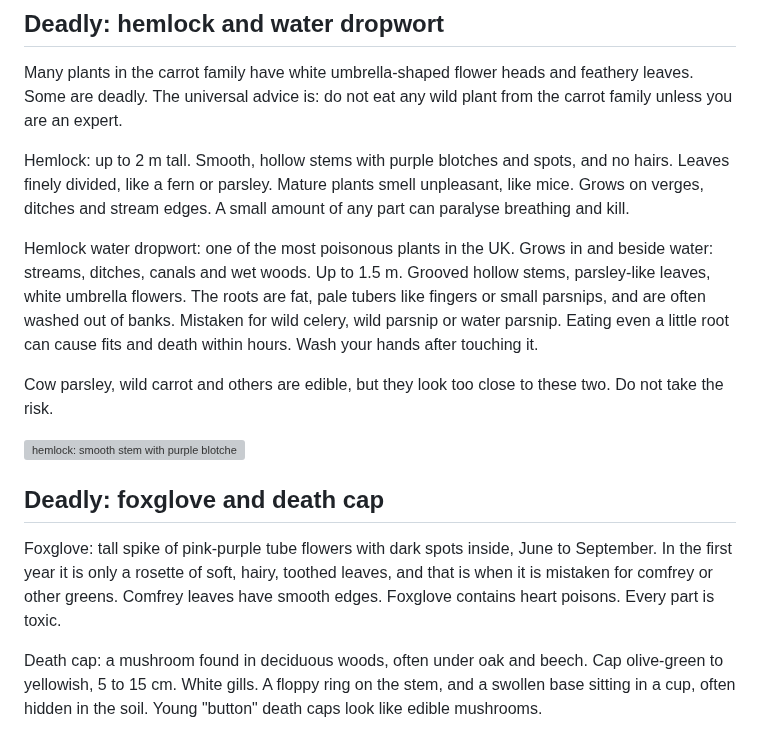
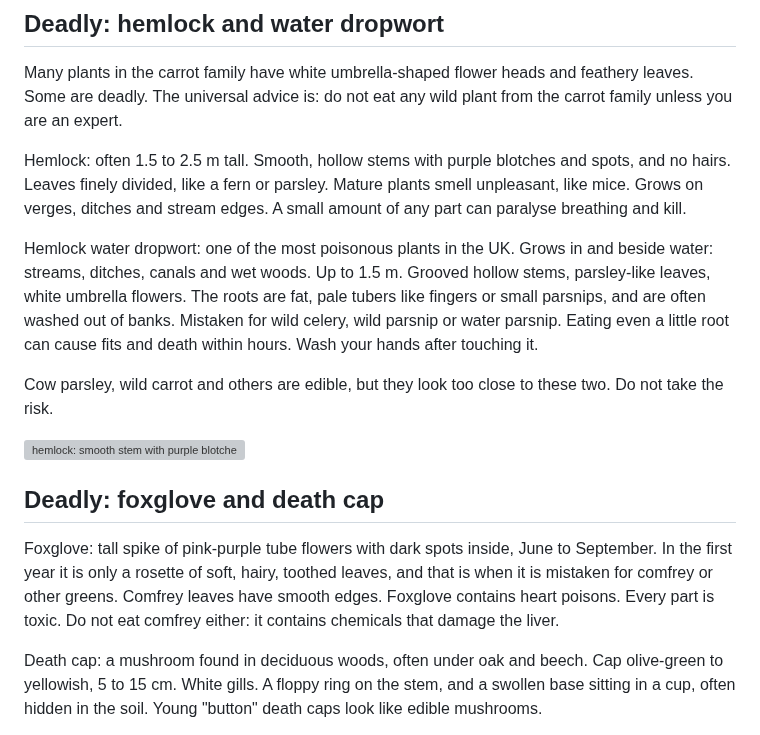
Before and after one commit to haharpoon/doomsday-guide, a Markdown page: content/food.md, the part around the change. Rendered like a GitHub page; grey boxes are pictures that could not be loaded.

```diff
--- a/content/food.md
+++ b/content/food.md
@@ -94,7 +94,7 @@ Eat the leaves raw or wilted, best before the flowers open. The flowers are edib
 
 Many plants in the carrot family have white umbrella-shaped flower heads and feathery leaves. Some are deadly. The universal advice is: do not eat any wild plant from the carrot family unless you are an expert.
 
-Hemlock: up to 2 m tall. Smooth, hollow stems with purple blotches and spots, and no hairs. Leaves finely divided, like a fern or parsley. Mature plants smell unpleasant, like mice. Grows on verges, ditches and stream edges. A small amount of any part can paralyse breathing and kill.
+Hemlock: often 1.5 to 2.5 m tall. Smooth, hollow stems with purple blotches and spots, and no hairs. Leaves finely divided, like a fern or parsley. Mature plants smell unpleasant, like mice. Grows on verges, ditches and stream edges. A small amount of any part can paralyse breathing and kill.
 
 Hemlock water dropwort: one of the most poisonous plants in the UK. Grows in and beside water: streams, ditches, canals and wet woods. Up to 1.5 m. Grooved hollow stems, parsley-like leaves, white umbrella flowers. The roots are fat, pale tubers like fingers or small parsnips, and are often washed out of banks. Mistaken for wild celery, wild parsnip or water parsnip. Eating even a little root can cause fits and death within hours. Wash your hands after touching it.
 
@@ -104,7 +104,7 @@ Cow parsley, wild carrot and others are edible, but they look too close to these
 
 ## Deadly: foxglove and death cap
 
-Foxglove: tall spike of pink-purple tube flowers with dark spots inside, June to September. In the first year it is only a rosette of soft, hairy, toothed leaves, and that is when it is mistaken for comfrey or other greens. Comfrey leaves have smooth edges. Foxglove contains heart poisons. Every part is toxic.
+Foxglove: tall spike of pink-purple tube flowers with dark spots inside, June to September. In the first year it is only a rosette of soft, hairy, toothed leaves, and that is when it is mistaken for comfrey or other greens. Comfrey leaves have smooth edges. Foxglove contains heart poisons. Every part is toxic. Do not eat comfrey either: it contains chemicals that damage the liver.
 
 Death cap: a mushroom found in deciduous woods, often under oak and beech. Cap olive-green to yellowish, 5 to 15 cm. White gills. A floppy ring on the stem, and a swollen base sitting in a cup, often hidden in the soil. Young "button" death caps look like edible mushrooms.
 
```
Also changed, not shown: content/library.md (+17 -1 lines), content/shelter.md (+2 -2 lines), content/img/shelter_snow.png, 1 other file.
